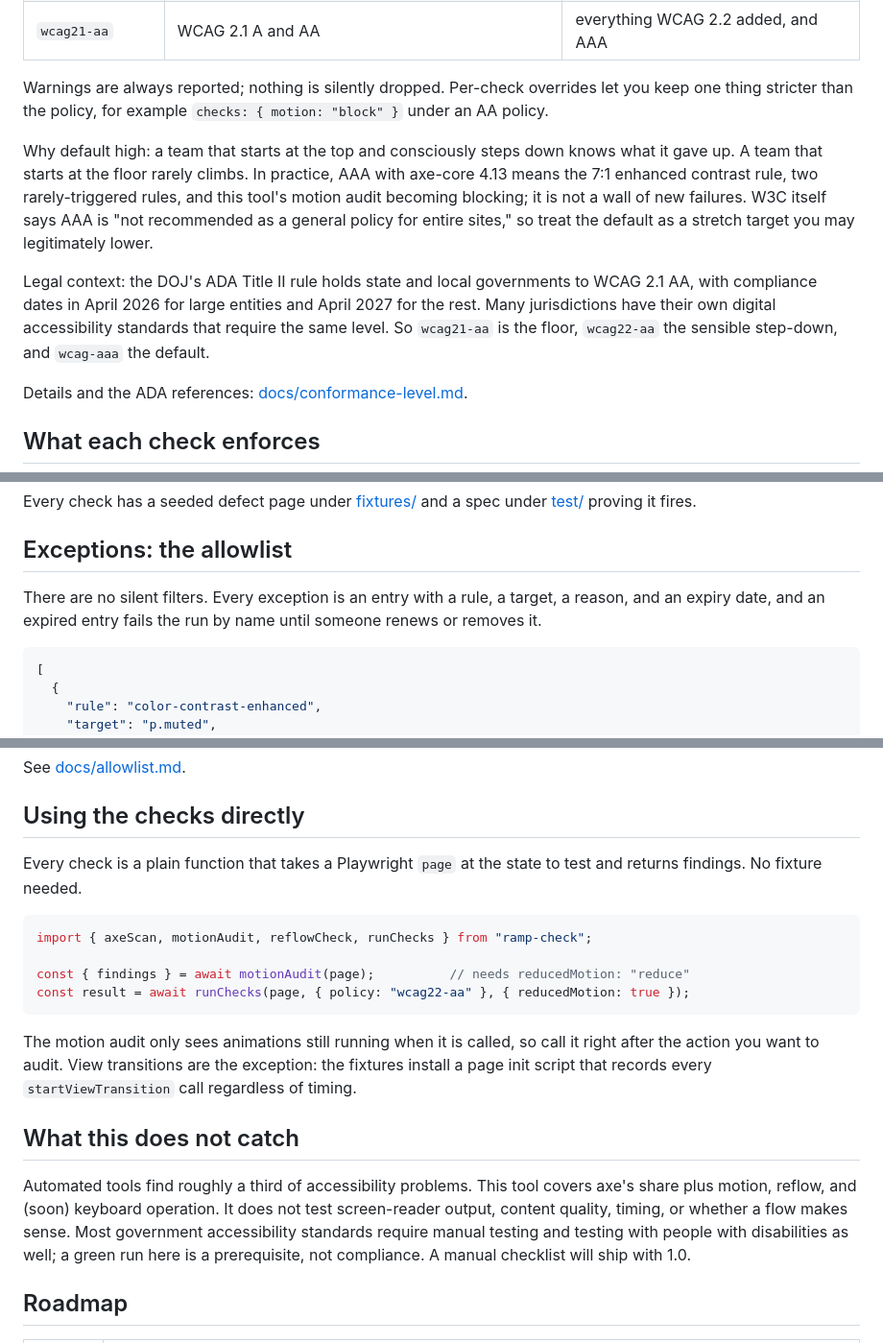
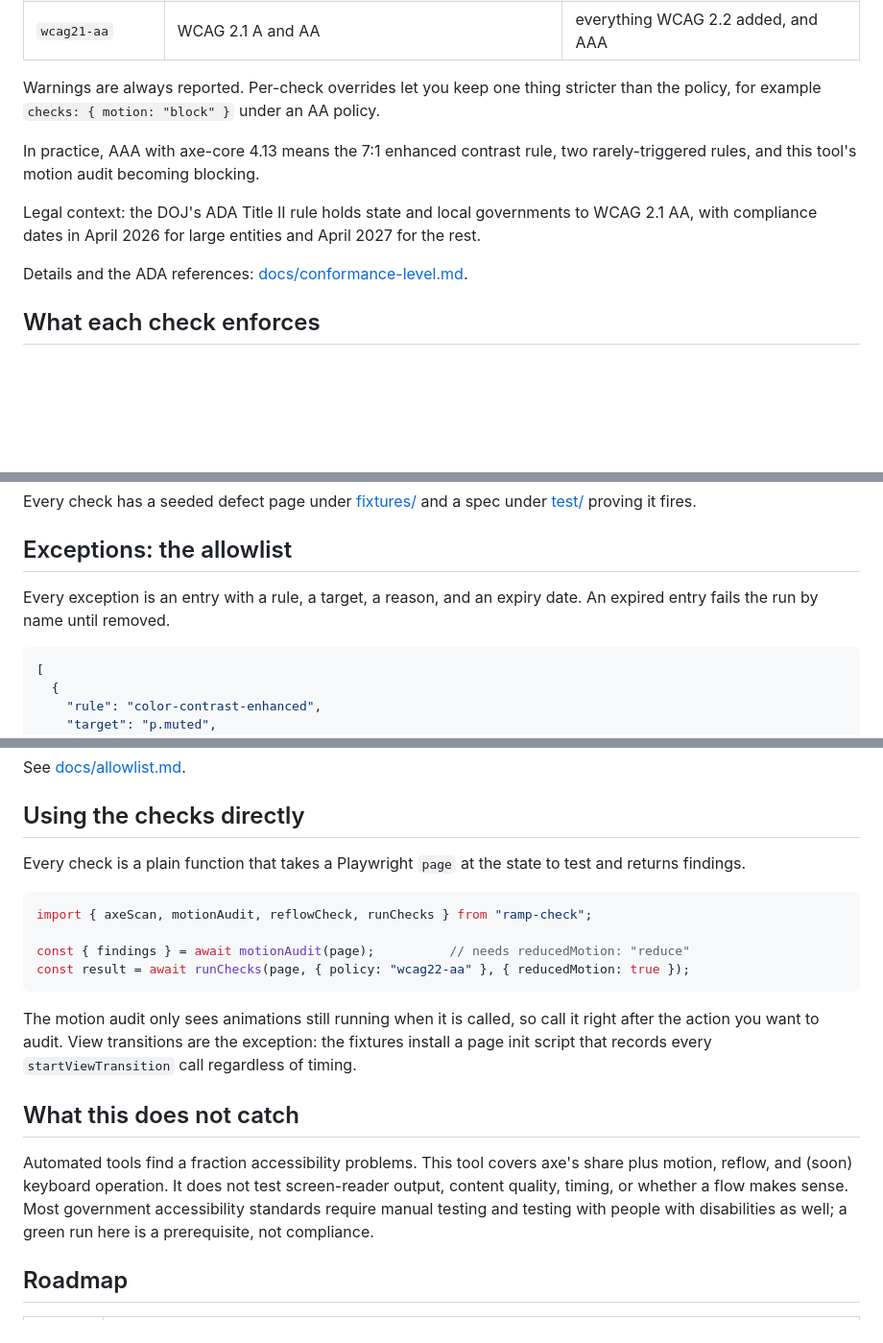
Before and after one commit to Mayor-s-Office-of-Innovation/ramp-check, a Markdown page: README.md, 3 parts joined by grey strips. Shown at 96% size. Rendered like a GitHub page; blank space fills up the shorter version.

````diff
--- a/README.md
+++ b/README.md
@@ -78,23 +77,17 @@ test.use({ a11yConfig: { policy: "wcag22-aa" } });
 | `wcag22-aa` | WCAG 2.2 A and AA | AAA findings, including the motion audit (2.3.3) |
 | `wcag21-aa` | WCAG 2.1 A and AA | everything WCAG 2.2 added, and AAA |
 
-Warnings are always reported; nothing is silently dropped. Per-check
+Warnings are always reported. Per-check
 overrides let you keep one thing stricter than the policy, for example
 `checks: { motion: "block" }` under an AA policy.
 
-Why default high: a team that starts at the top and consciously steps down
-knows what it gave up. A team that starts at the floor rarely climbs. In
+In
 practice, AAA with axe-core 4.13 means the 7:1 enhanced contrast rule, two
-rarely-triggered rules, and this tool's motion audit becoming blocking; it
-is not a wall of new failures. W3C itself says AAA is "not recommended as a
-general policy for entire sites," so treat the default as a stretch target you
-may legitimately lower.
+rarely-triggered rules, and this tool's motion audit becoming blocking.
 
 Legal context: the DOJ's ADA Title II rule holds state and local governments
 to WCAG 2.1 AA, with compliance dates in April 2026 for large entities and
-April 2027 for the rest. Many jurisdictions have their own digital
-accessibility standards that require the same level. So `wcag21-aa` is the
-floor, `wcag22-aa` the sensible step-down, and `wcag-aaa` the default.
+April 2027 for the rest.
 
 Details and the ADA references: [docs/conformance-level.md](docs/conformance-level.md).
 
@@ -113,9 +106,9 @@ under [test/](test/) proving it fires.
 
 ## Exceptions: the allowlist
 
-There are no silent filters. Every exception is an entry with a rule, a
-target, a reason, and an expiry date, and an expired entry fails the run by
-name until someone renews or removes it.
+Every exception is an entry with a rule, a
+target, a reason, and an expiry date. An expired entry fails the run by
+name until removed.
 
 ```json
 [
@@ -137,7 +130,7 @@ See [docs/allowlist.md](docs/allowlist.md).
 ## Using the checks directly
 
 Every check is a plain function that takes a Playwright `page` at the state
-to test and returns findings. No fixture needed.
+to test and returns findings.
 
 ```js
 import { axeScan, motionAudit, reflowCheck, runChecks } from "ramp-check";
@@ -153,12 +146,12 @@ exception: the fixtures install a page init script that records every
 
 ## What this does not catch
 
-Automated tools find roughly a third of accessibility problems. This tool
+Automated tools find a fraction accessibility problems. This tool
 covers axe's share plus motion, reflow, and (soon) keyboard operation. It
 does not test screen-reader output, content quality, timing, or whether a
 flow makes sense. Most government accessibility standards require manual
 testing and testing with people with disabilities as well; a green run here
-is a prerequisite, not compliance. A manual checklist will ship with 1.0.
+is a prerequisite, not compliance.
 
 ## Roadmap
 
````
Also changed, not shown: other parts of README.md (+2 -3 lines).
